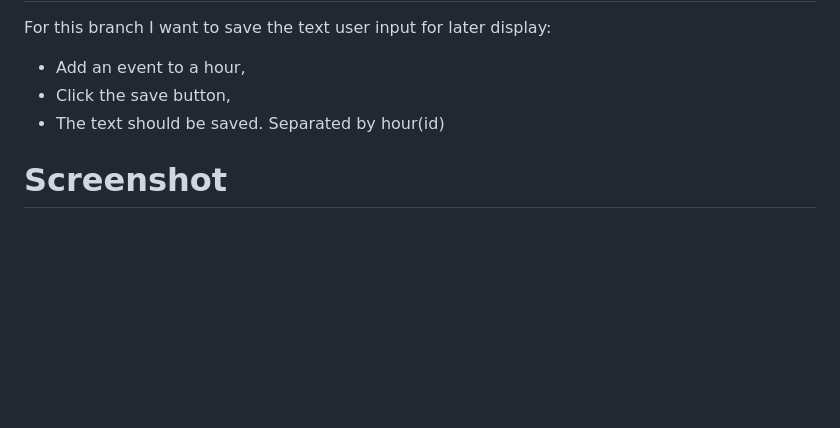
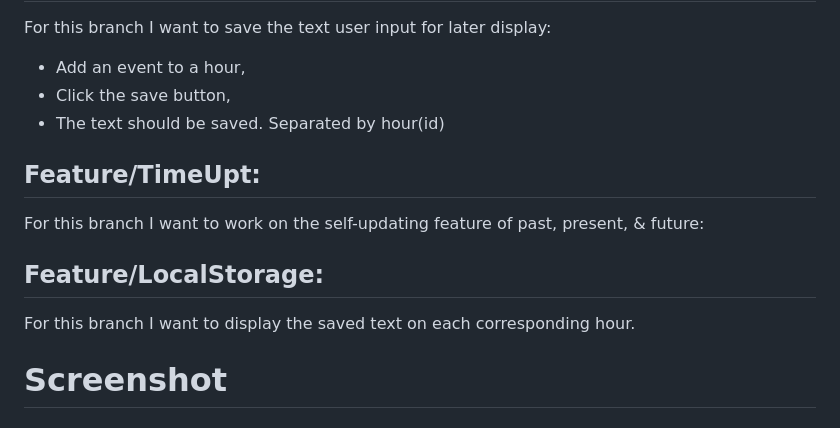
Before and after one commit to SevenImm/Wk5-Work-Day-Scheduler, a Markdown page: README.md, the part around the change printed below. GitHub-like rendering; blank space fills up the shorter version.

Commit message:
Added feature, retrieve event and display it

```diff
--- a/README.md
+++ b/README.md
@@ -9,6 +9,12 @@ For this branch I want to save the text user input for later display:
 - Click the save button,
 - The text should be saved. Separated by hour(id)
 
+## Feature/TimeUpt:
+For this branch I want to work on the self-updating feature of past, present, & future:
+
+## Feature/LocalStorage:
+For this branch I want to display the saved text on each corresponding hour.
+
 # Screenshot
 ## Feature/SaveBtn
 ![Alt text](/Assets/savebtn.png)
```
Also changed, not shown: other parts of README.md (+4 -0 lines), Assets/LocalStorage.png (added), Assets/TimeUpt.png (added), 2 other files.
